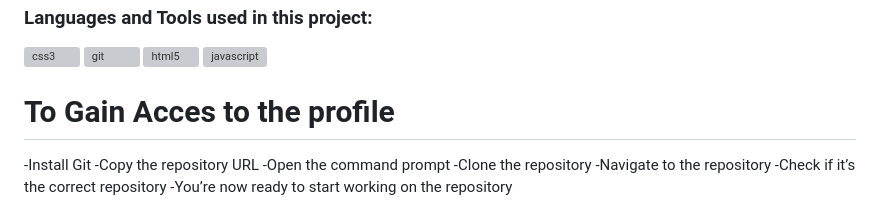
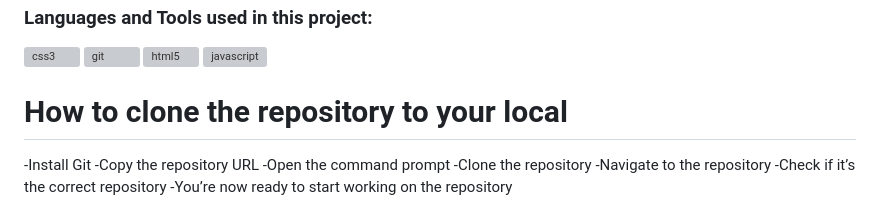
Before and after one commit to MolemoMM/PersonalPortfolio, a Markdown page: README.md, the part around the change. Rendered like a GitHub page; grey boxes are pictures that could not be loaded.

Commit message:
Modifying heading of cloning repository

```diff
--- a/README.md
+++ b/README.md
@@ -3,7 +3,7 @@ Website Link: https://molemomm.github.io/PersonalPortfolio/
 <h3 align="left">Languages and Tools used in this project:</h3>
 <p align="left"> <a href="https://www.w3schools.com/css/" target="_blank" rel="noreferrer"> <img src="https://raw.githubusercontent.com/devicons/devicon/master/icons/css3/css3-original-wordmark.svg" alt="css3" width="40" height="40"/> </a> <a href="https://git-scm.com/" target="_blank" rel="noreferrer"> <img src="https://www.vectorlogo.zone/logos/git-scm/git-scm-icon.svg" alt="git" width="40" height="40"/> </a> <a href="https://www.w3.org/html/" target="_blank" rel="noreferrer"> <img src="https://raw.githubusercontent.com/devicons/devicon/master/icons/html5/html5-original-wordmark.svg" alt="html5" width="40" height="40"/> </a> <a href="https://developer.mozilla.org/en-US/docs/Web/JavaScript" target="_blank" rel="noreferrer"> <img src="https://raw.githubusercontent.com/devicons/devicon/master/icons/javascript/javascript-original.svg" alt="javascript" width="40" height="40"/> </a> </p>
 
-# To Gain Acces to the profile
+# How to clone the repository to your local
 -Install Git
 -Copy the repository URL
 -Open the command prompt
```
